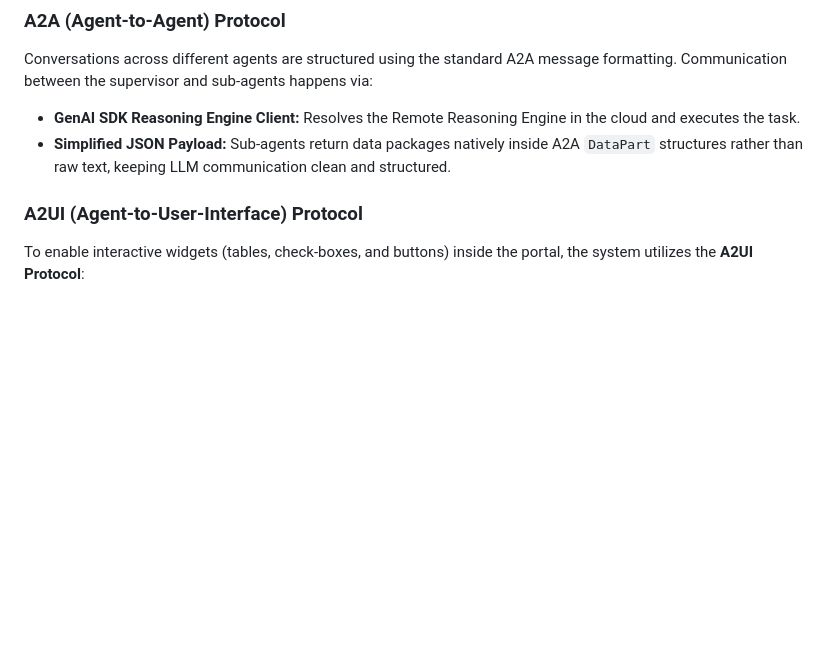
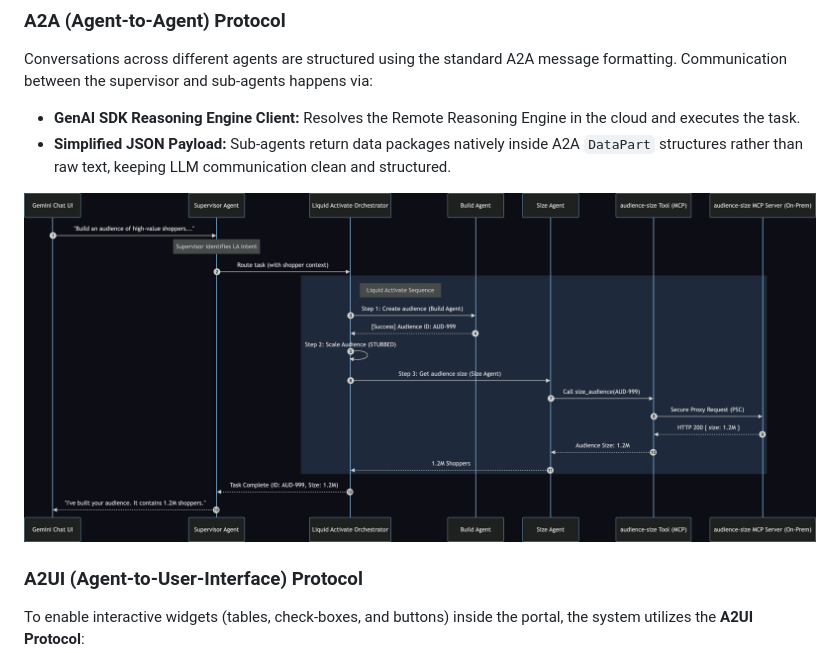
Before and after one commit to elhadik/a2a_MCP_a2ui_agentengine_demo_session_longTermMemory, a Markdown page: README.md, the part around one of its changes. Drawn GitHub-style; blank space fills up the shorter version.

Commit message:
Replace raw Mermaid with system architecture and sequence diagram image links

```diff
--- a/README.md
+++ b/README.md
@@ -36,6 +26,8 @@ The application relies on two key architectural specifications from the **Agent
 Conversations across different agents are structured using the standard A2A message formatting. Communication between the supervisor and sub-agents happens via:
 *   **GenAI SDK Reasoning Engine Client:** Resolves the Remote Reasoning Engine in the cloud and executes the task.
 *   **Simplified JSON Payload:** Sub-agents return data packages natively inside A2A `DataPart` structures rather than raw text, keeping LLM communication clean and structured.
+
+![A2A Sequence Flow](static/sequence_diagram.png)
 
 ### A2UI (Agent-to-User-Interface) Protocol
 To enable interactive widgets (tables, check-boxes, and buttons) inside the portal, the system utilizes the **A2UI Protocol**:
```
Also changed, not shown: other parts of README.md (+1 -11 lines).
